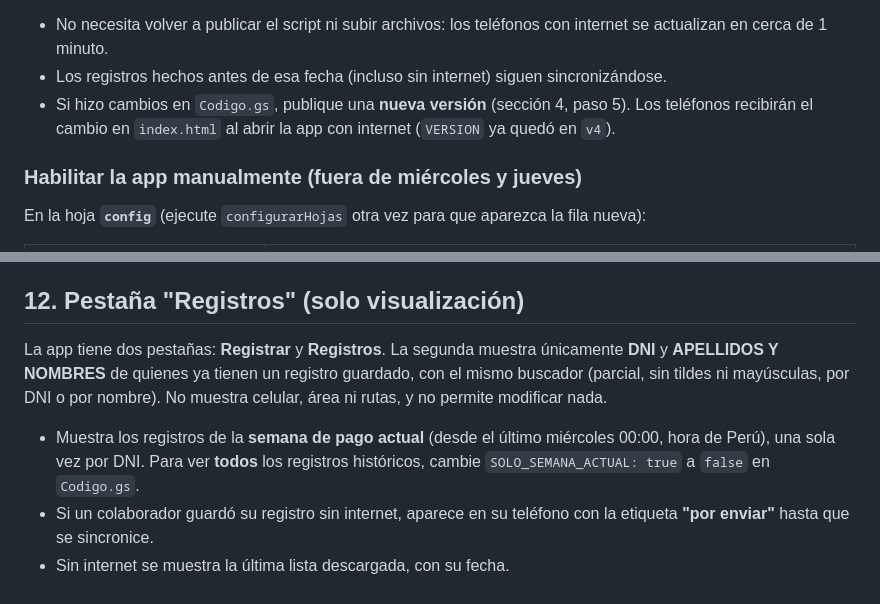
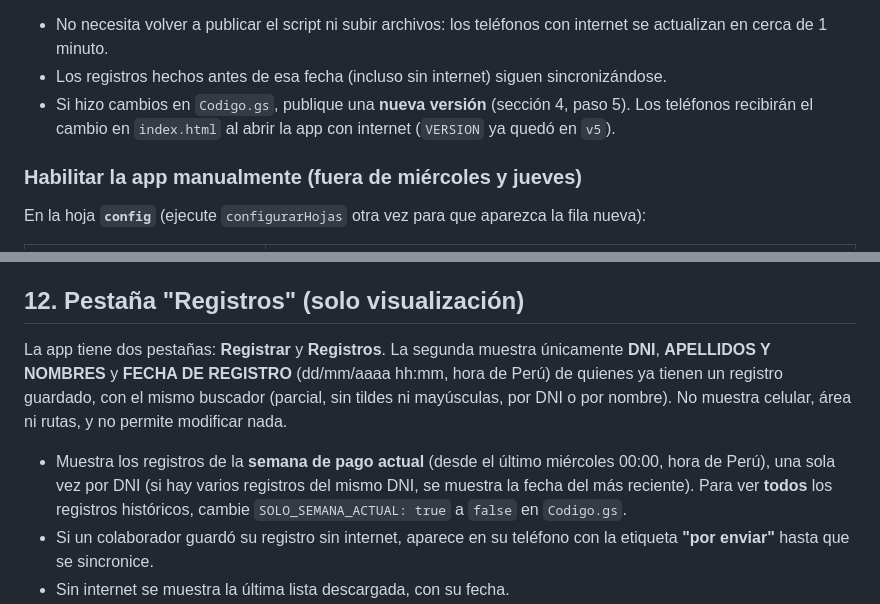
Before and after one commit to soportebdinformacion-dev/VIAJES-PACKING, a Markdown page: INSTRUCCIONES.md, 2 parts joined by grey strips. Drawn GitHub-style.

Commit message:
Update version number in instructions and clarify records

```diff
--- a/INSTRUCCIONES.md
+++ b/INSTRUCCIONES.md
@@ -142,7 +142,7 @@ Una PWA **solo se instala y funciona sin internet desde una dirección HTTPS**.
 
 - No necesita volver a publicar el script ni subir archivos: los teléfonos con internet se actualizan en cerca de 1 minuto.
 - Los registros hechos antes de esa fecha (incluso sin internet) siguen sincronizándose.
-- Si hizo cambios en `Codigo.gs`, publique una **nueva versión** (sección 4, paso 5). Los teléfonos recibirán el cambio en `index.html` al abrir la app con internet (`VERSION` ya quedó en `v4`).
+- Si hizo cambios en `Codigo.gs`, publique una **nueva versión** (sección 4, paso 5). Los teléfonos recibirán el cambio en `index.html` al abrir la app con internet (`VERSION` ya quedó en `v5`).
 
 ### Habilitar la app manualmente (fuera de miércoles y jueves)
 
@@ -159,9 +159,9 @@ Si deja B2 con una fecha pasada y B1 vacío, la app **seguirá abierta**; para v
 
 ## 12. Pestaña "Registros" (solo visualización)
 
-La app tiene dos pestañas: **Registrar** y **Registros**. La segunda muestra únicamente **DNI** y **APELLIDOS Y NOMBRES** de quienes ya tienen un registro guardado, con el mismo buscador (parcial, sin tildes ni mayúsculas, por DNI o por nombre). No muestra celular, área ni rutas, y no permite modificar nada.
+La app tiene dos pestañas: **Registrar** y **Registros**. La segunda muestra únicamente **DNI**, **APELLIDOS Y NOMBRES** y **FECHA DE REGISTRO** (dd/mm/aaaa hh:mm, hora de Perú) de quienes ya tienen un registro guardado, con el mismo buscador (parcial, sin tildes ni mayúsculas, por DNI o por nombre). No muestra celular, área ni rutas, y no permite modificar nada.
 
-- Muestra los registros de la **semana de pago actual** (desde el último miércoles 00:00, hora de Perú), una sola vez por DNI. Para ver **todos** los registros históricos, cambie `SOLO_SEMANA_ACTUAL: true` a `false` en `Codigo.gs`.
+- Muestra los registros de la **semana de pago actual** (desde el último miércoles 00:00, hora de Perú), una sola vez por DNI (si hay varios registros del mismo DNI, se muestra la fecha del más reciente). Para ver **todos** los registros históricos, cambie `SOLO_SEMANA_ACTUAL: true` a `false` en `Codigo.gs`.
 - Si un colaborador guardó su registro sin internet, aparece en su teléfono con la etiqueta **"por enviar"** hasta que se sincronice.
 - Sin internet se muestra la última lista descargada, con su fecha.
 - Se puede abrir directo con el enlace de la app terminado en `#registros`.
```
